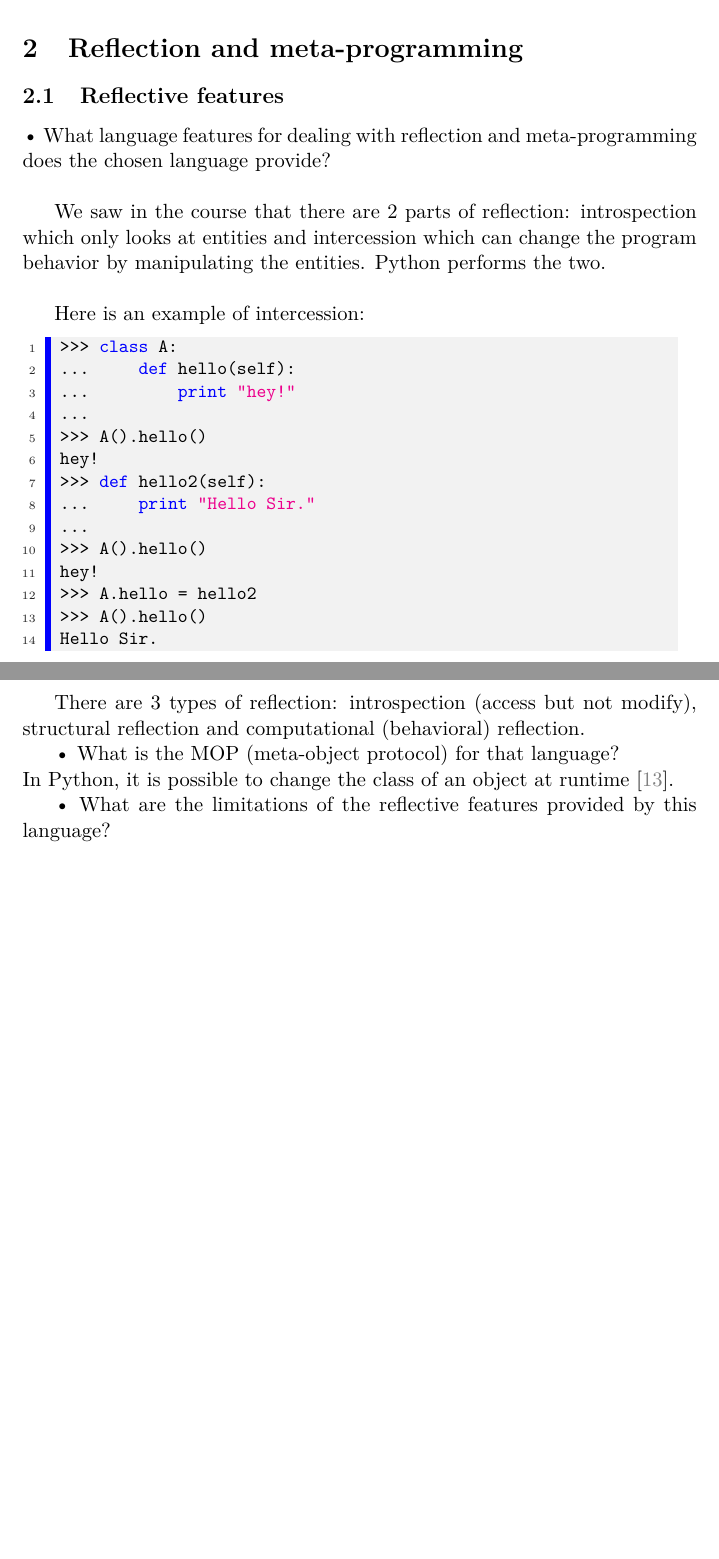
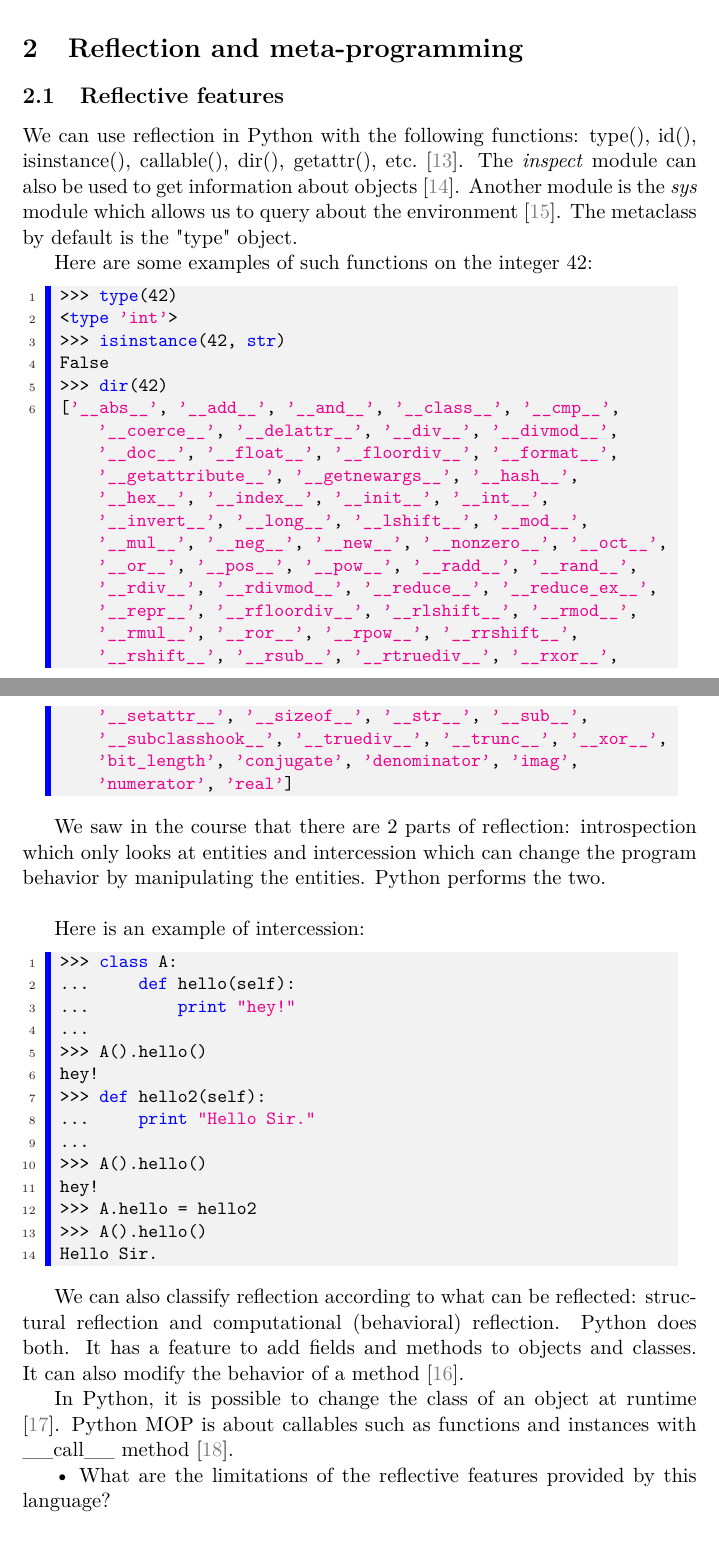
Before and after one commit to Rom2BE/LSINF2335, a LaTeX document (Python/capron_marchal.tex, which reads Python/Reflective.tex, Python/code/dir.py): two parts of pages 4 and 5 of 9 before the commit and two parts of pages 4 and 5 of 10 after it, joined at a grey line, cut so that both start at the same text, the shorter picture padded with empty space. Compiled offline with pdfLaTeX.

Commit message:
Section 2.1

```diff
--- a/Python/Reflective.tex
+++ b/Python/Reflective.tex
@@ -1,6 +1,12 @@
 \section{Reflection and meta-programming}
 \subsection{Reflective features}
-•	What language features for dealing with reflection and meta-programming does the chosen language provide?\\
+% Q1
+We can use reflection in Python with the following functions: type(), id(), isinstance(), callable(), dir(), getattr(), etc. \cite{python_doc_functions}.
+The \textit{inspect} module can also be used to get information about objects \cite{python_doc_inspect}. Another module is the \textit{sys} module which allows us to query about the environment \cite{zetcode_introspection}.
+The metaclass by default is the "type" object.
+
+Here are some examples of such functions on the integer 42:
+\lstinputlisting[language=Python]{code/dir.py}
 
 % Q2
 We saw in the course that there are 2 parts of reflection: introspection which only looks at entities and intercession which can change the program behavior by manipulating the entities. % (part 2, slide 27)
@@ -29,11 +35,12 @@ Here is an example of intercession:
 %Here is the final output:
 %\lstinputlisting[language=Python]{code/intercession3_output.py}
 
-There are 3 types of reflection: introspection (access but not modify), structural reflection and computational (behavioral) reflection.% (part 2, slide 29)
+We can also classify reflection according to what can be reflected: structural reflection and computational (behavioral) reflection. % (part 2, slide 29)
+Python does both. It has a feature to add fields and methods to objects and classes. It can also modify the behavior of a method \cite{mendez2011computational}.
 
 % Q3
-•	What is the MOP (meta-object protocol) for that language?\\
-In Python, it is possible to change the class of an object at runtime \cite{dynamic_lang_study}.% (related to become of Smalltalk).
+In Python, it is possible to change the class of an object at runtime \cite{dynamic_lang_study}. % (related to become of Smalltalk).
+Python MOP is about callables such as functions and instances with \_\_call\_\_ method \cite{Russel_MOP}.
 
 % Q4
 •	What are the limitations of the reflective features provided by this language?\\
--- /dev/null
+++ b/Python/code/dir.py
@@ -0,0 +1,6 @@
+>>> type(42)
+<type 'int'>
+>>> isinstance(42, str)
+False
+>>> dir(42)
+['__abs__', '__add__', '__and__', '__class__', '__cmp__', '__coerce__', '__delattr__', '__div__', '__divmod__', '__doc__', '__float__', '__floordiv__', '__format__', '__getattribute__', '__getnewargs__', '__hash__', '__hex__', '__index__', '__init__', '__int__', '__invert__', '__long__', '__lshift__', '__mod__', '__mul__', '__neg__', '__new__', '__nonzero__', '__oct__', '__or__', '__pos__', '__pow__', '__radd__', '__rand__', '__rdiv__', '__rdivmod__', '__reduce__', '__reduce_ex__', '__repr__', '__rfloordiv__', '__rlshift__', '__rmod__', '__rmul__', '__ror__', '__rpow__', '__rrshift__', '__rshift__', '__rsub__', '__rtruediv__', '__rxor__', '__setattr__', '__sizeof__', '__str__', '__sub__', '__subclasshook__', '__truediv__', '__trunc__', '__xor__', 'bit_length', 'conjugate', 'denominator', 'imag', 'numerator', 'real']
```
Also changed, not shown: Python/biblio.bib (+26 -0 lines), 1 other file.
